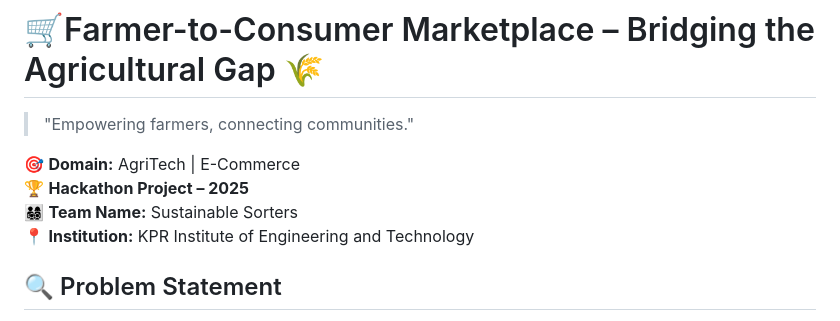
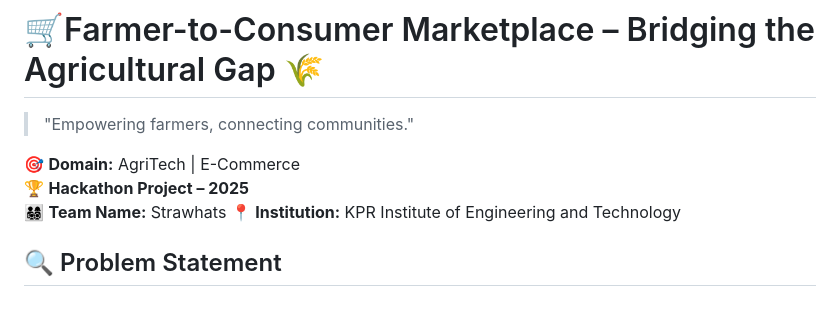
Before and after one commit to yazhini69/Farm-Fresh-MarketPlace, a Markdown page: README.md, the part around the change. Rendered like a GitHub page.

```diff
--- a/README.md
+++ b/README.md
@@ -5,7 +5,7 @@
 
 🎯 **Domain:** AgriTech | E-Commerce
 🏆 **Hackathon Project – 2025**
-👨‍👩‍👧‍👦 **Team Name:** Sustainable Sorters
+👨‍👩‍👧‍👦 **Team Name:** Strawhats
 📍 **Institution:** KPR Institute of Engineering and Technology
 
 ## 🔍 Problem Statement
```
